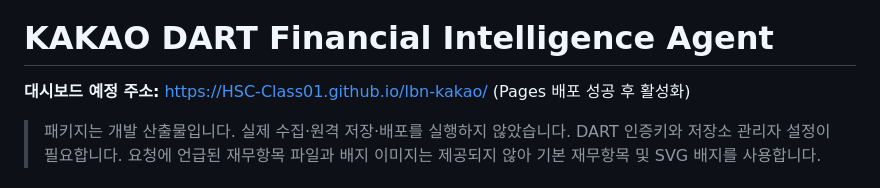
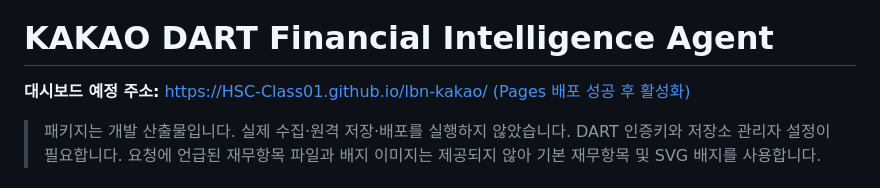
Before and after one commit to HSC-Class01/lbn-kakao, a Markdown page: README.md, the part around one of its changes. GitHub-like rendering.

```diff
--- a/README.md
+++ b/README.md
@@ -2,7 +2,7 @@
 
 # KAKAO DART Financial Intelligence Agent
 
-**대시보드 예정 주소:** https://HSC-Class01.github.io/lbn-kakao/ (Pages 배포 성공 후 활성화)
+**대시보드 예정 주소:** [https://HSC-Class01.github.io/lbn-kakao/ (Pages 배포 성공 후 활성화)](https://github.com/HSC-Class01/lbn-kakao)
 
 > 패키지는 개발 산출물입니다. 실제 수집·원격 저장·배포를 실행하지 않았습니다. DART 인증키와 저장소 관리자 설정이 필요합니다. 요청에 언급된 재무항목 파일과 배지 이미지는 제공되지 않아 기본 재무항목 및 SVG 배지를 사용합니다.
 
```
Also changed, not shown: other parts of README.md (+1 -1 lines).
